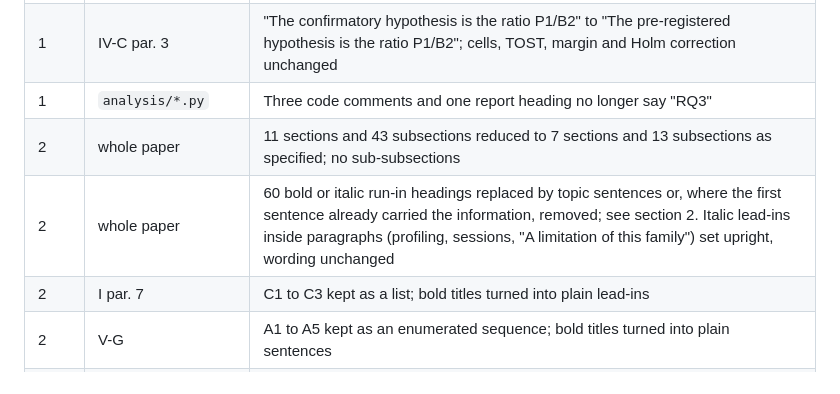
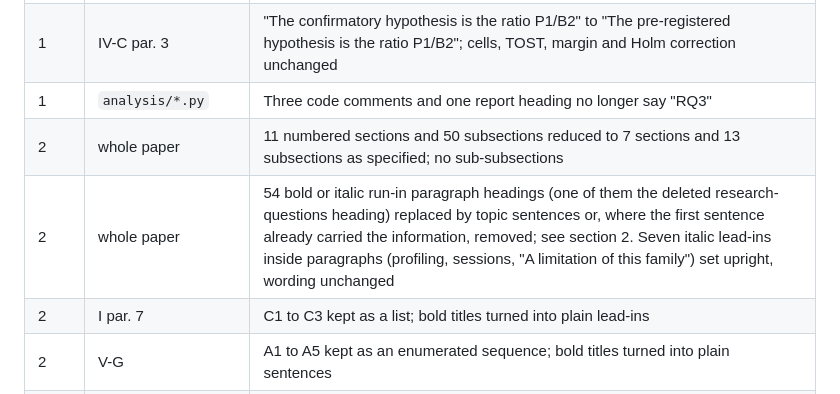
Before and after one commit to revanthreddy0906/pqc-object-store, a Markdown page: paper/q1-pass2-notes.md, the part around the change. Rendered like a GitHub page.

Commit message:
Pass-2 notes: exact heading counts
Co-Authored-By: Claude Opus 5.5 <noreply@anthropic.com>

```diff
--- a/paper/q1-pass2-notes.md
+++ b/paper/q1-pass2-notes.md
@@ -190,8 +190,8 @@ Generative AI.
 | 1 | Table VI (`tab-sources`) | "open loop (RQ3)" to "open loop" (generator and generated file) |
 | 1 | IV-C par. 3 | "The confirmatory hypothesis is the ratio P1/B2" to "The pre-registered hypothesis is the ratio P1/B2"; cells, TOST, margin and Holm correction unchanged |
 | 1 | `analysis/*.py` | Three code comments and one report heading no longer say "RQ3" |
-| 2 | whole paper | 11 sections and 43 subsections reduced to 7 sections and 13 subsections as specified; no sub-subsections |
-| 2 | whole paper | 60 bold or italic run-in headings replaced by topic sentences or, where the first sentence already carried the information, removed; see section 2. Italic lead-ins inside paragraphs (profiling, sessions, "A limitation of this family") set upright, wording unchanged |
+| 2 | whole paper | 11 numbered sections and 50 subsections reduced to 7 sections and 13 subsections as specified; no sub-subsections |
+| 2 | whole paper | 54 bold or italic run-in paragraph headings (one of them the deleted research-questions heading) replaced by topic sentences or, where the first sentence already carried the information, removed; see section 2. Seven italic lead-ins inside paragraphs (profiling, sessions, "A limitation of this family") set upright, wording unchanged |
 | 2 | I par. 7 | C1 to C3 kept as a list; bold titles turned into plain lead-ins |
 | 2 | V-G | A1 to A5 kept as an enumerated sequence; bold titles turned into plain sentences |
 | 2 | IV-B, IV-C, V-F, VI | Six short topic sentences added where a subsection title disappeared ("The metrics are defined as follows.", "The second tool of the analysis is a CPU accounting identity.", "There were five deviations from the pre-registration.", "A session changes what a compromise exposes.", "We first examine run-to-run variation.", "Order and time effects were checked as follows.") and "rule" to "stall rule" in VI par. 2 |
```
